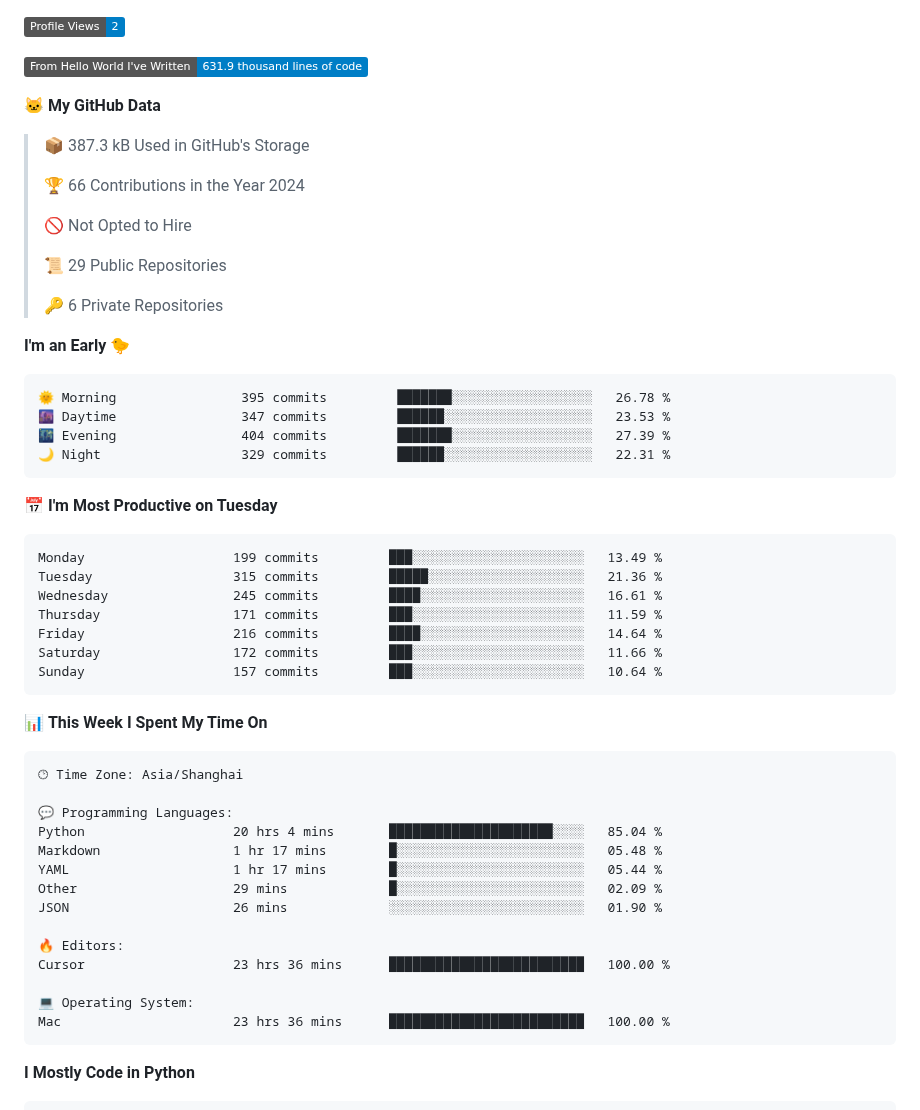
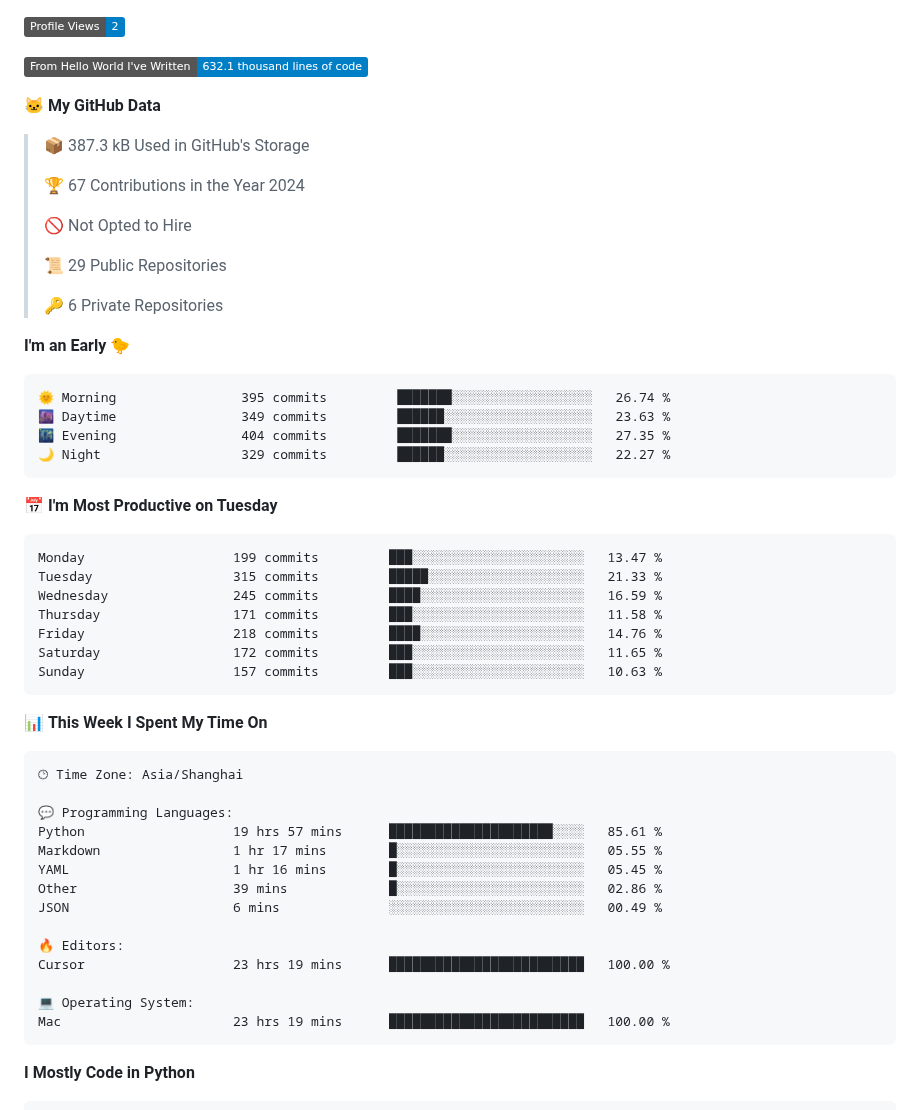
Before and after one commit to XeonHis/XeonHis, a Markdown page: README.md, the part around one of its changes. Drawn GitHub-style; badges without logos.

Commit message:
Updated with Dev Metrics

````diff
--- a/README.md
+++ b/README.md
@@ -5,13 +5,13 @@
 
 ![Profile Views](http://img.shields.io/badge/Profile%20Views-2-blue)
 
-![Lines of code](https://img.shields.io/badge/From%20Hello%20World%20I%27ve%20Written-631.9%20thousand%20lines%20of%20code-blue)
+![Lines of code](https://img.shields.io/badge/From%20Hello%20World%20I%27ve%20Written-632.1%20thousand%20lines%20of%20code-blue)
 
 **🐱 My GitHub Data**
 
 > 📦 387.3 kB Used in GitHub's Storage
  >
-> 🏆 66 Contributions in the Year 2024
+> 🏆 67 Contributions in the Year 2024
  >
 > 🚫 Not Opted to Hire
  >
@@ -22,21 +22,21 @@
 **I'm an Early 🐤**
 
 ```text
-🌞 Morning                395 commits         ███████░░░░░░░░░░░░░░░░░░   26.78 %
-🌆 Daytime                347 commits         ██████░░░░░░░░░░░░░░░░░░░   23.53 %
-🌃 Evening                404 commits         ███████░░░░░░░░░░░░░░░░░░   27.39 %
-🌙 Night                  329 commits         ██████░░░░░░░░░░░░░░░░░░░   22.31 %
+🌞 Morning                395 commits         ███████░░░░░░░░░░░░░░░░░░   26.74 %
+🌆 Daytime                349 commits         ██████░░░░░░░░░░░░░░░░░░░   23.63 %
+🌃 Evening                404 commits         ███████░░░░░░░░░░░░░░░░░░   27.35 %
+🌙 Night                  329 commits         ██████░░░░░░░░░░░░░░░░░░░   22.27 %
 ```
 📅 **I'm Most Productive on Tuesday**
 
 ```text
-Monday                   199 commits         ███░░░░░░░░░░░░░░░░░░░░░░   13.49 %
-Tuesday                  315 commits         █████░░░░░░░░░░░░░░░░░░░░   21.36 %
-Wednesday                245 commits         ████░░░░░░░░░░░░░░░░░░░░░   16.61 %
-Thursday                 171 commits         ███░░░░░░░░░░░░░░░░░░░░░░   11.59 %
-Friday                   216 commits         ████░░░░░░░░░░░░░░░░░░░░░   14.64 %
-Saturday                 172 commits         ███░░░░░░░░░░░░░░░░░░░░░░   11.66 %
-Sunday                   157 commits         ███░░░░░░░░░░░░░░░░░░░░░░   10.64 %
+Monday                   199 commits         ███░░░░░░░░░░░░░░░░░░░░░░   13.47 %
+Tuesday                  315 commits         █████░░░░░░░░░░░░░░░░░░░░   21.33 %
+Wednesday                245 commits         ████░░░░░░░░░░░░░░░░░░░░░   16.59 %
+Thursday                 171 commits         ███░░░░░░░░░░░░░░░░░░░░░░   11.58 %
+Friday                   218 commits         ████░░░░░░░░░░░░░░░░░░░░░   14.76 %
+Saturday                 172 commits         ███░░░░░░░░░░░░░░░░░░░░░░   11.65 %
+Sunday                   157 commits         ███░░░░░░░░░░░░░░░░░░░░░░   10.63 %
 ```
 
 
@@ -46,17 +46,17 @@ Sunday                   157 commits         ███░░░░░░░░
 🕑︎ Time Zone: Asia/Shanghai
 
 💬 Programming Languages:
-Python                   20 hrs 4 mins       █████████████████████░░░░   85.04 %
-Markdown                 1 hr 17 mins        █░░░░░░░░░░░░░░░░░░░░░░░░   05.48 %
-YAML                     1 hr 17 mins        █░░░░░░░░░░░░░░░░░░░░░░░░   05.44 %
-Other                    29 mins             █░░░░░░░░░░░░░░░░░░░░░░░░   02.09 %
-JSON                     26 mins             ░░░░░░░░░░░░░░░░░░░░░░░░░   01.90 %
+Python                   19 hrs 57 mins      █████████████████████░░░░   85.61 %
+Markdown                 1 hr 17 mins        █░░░░░░░░░░░░░░░░░░░░░░░░   05.55 %
+YAML                     1 hr 16 mins        █░░░░░░░░░░░░░░░░░░░░░░░░   05.45 %
+Other                    39 mins             █░░░░░░░░░░░░░░░░░░░░░░░░   02.86 %
+JSON                     6 mins              ░░░░░░░░░░░░░░░░░░░░░░░░░   00.49 %
 
 🔥 Editors:
-Cursor                   23 hrs 36 mins      █████████████████████████   100.00 %
+Cursor                   23 hrs 19 mins      █████████████████████████   100.00 %
 
 💻 Operating System:
-Mac                      23 hrs 36 mins      █████████████████████████   100.00 %
+Mac                      23 hrs 19 mins      █████████████████████████   100.00 %
 ```
 
 **I Mostly Code in Python**
````
Also changed, not shown: other parts of README.md (+2 -2 lines), assets/bar_graph.png.
